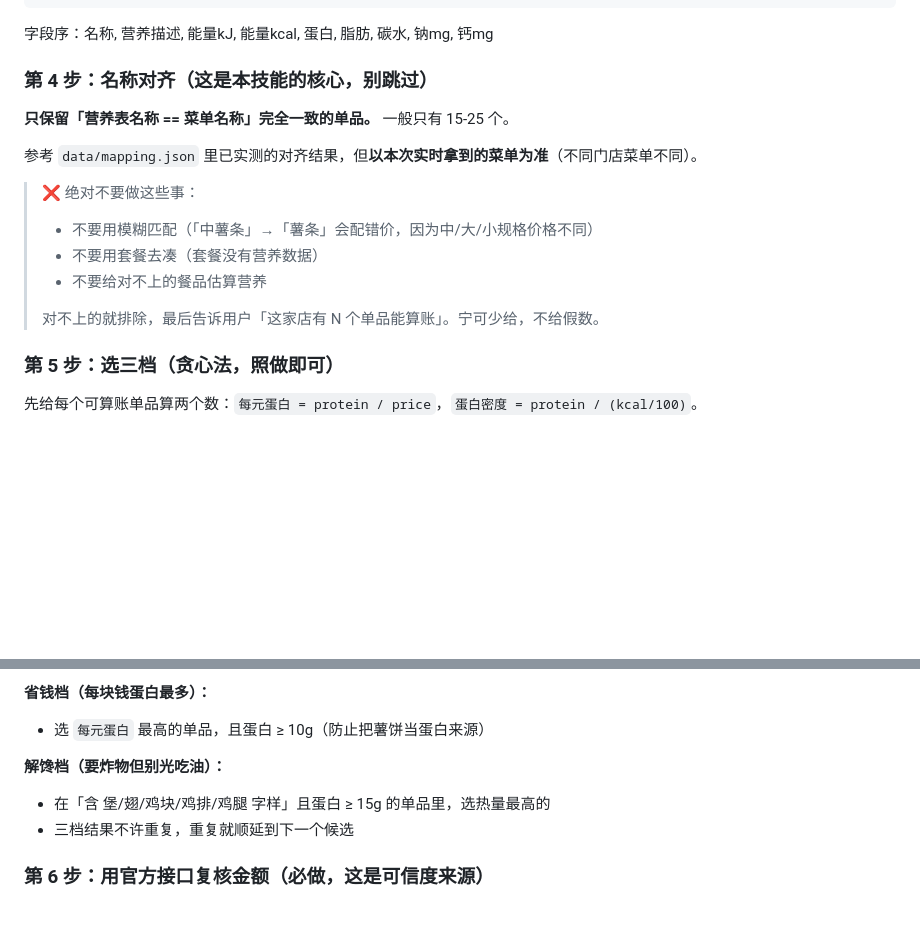
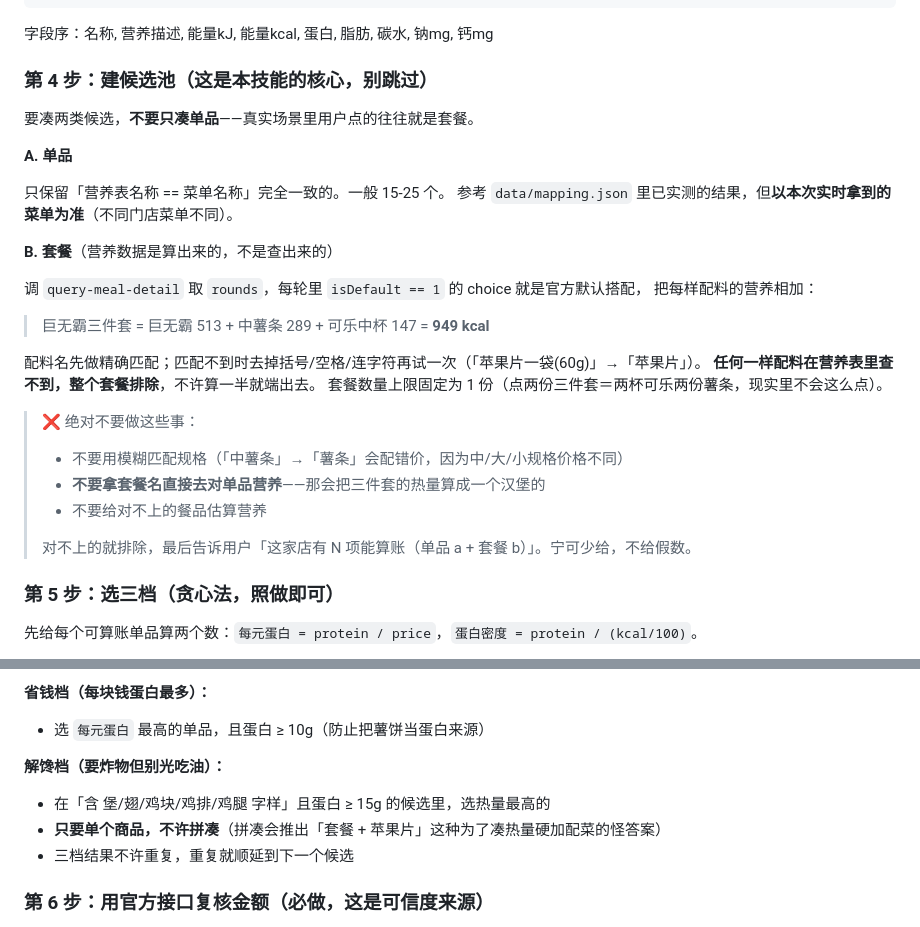
Before and after one commit to xiaofeiliu78-create/mcd-satiety, a Markdown page: SKILL.md, 2 parts joined by grey strips. GitHub-like rendering; blank space fills up the shorter version.

Commit message:
同步远程提交清单 + 技能文档补套餐拆解流程

```diff
--- a/SKILL.md
+++ b/SKILL.md
@@ -103,18 +103,32 @@ python <skill_dir>/mcd_solver.py --city 周口市 --keyword 万达广场 --budge
 
 字段序：名称, 营养描述, 能量kJ, 能量kcal, 蛋白, 脂肪, 碳水, 钠mg, 钙mg
 
-### 第 4 步：名称对齐（这是本技能的核心，别跳过）
+### 第 4 步：建候选池（这是本技能的核心，别跳过）
 
-**只保留「营养表名称 == 菜单名称」完全一致的单品。** 一般只有 15-25 个。
+要凑两类候选，**不要只凑单品**——真实场景里用户点的往往就是套餐。
 
-参考 `data/mapping.json` 里已实测的对齐结果，但**以本次实时拿到的菜单为准**（不同门店菜单不同）。
+**A. 单品**
+
+只保留「营养表名称 == 菜单名称」完全一致的。一般 15-25 个。
+参考 `data/mapping.json` 里已实测的结果，但**以本次实时拿到的菜单为准**（不同门店菜单不同）。
+
+**B. 套餐**（营养数据是算出来的，不是查出来的）
+
+调 `query-meal-detail` 取 `rounds`，每轮里 `isDefault == 1` 的 choice 就是官方默认搭配，
+把每样配料的营养相加：
+
+> 巨无霸三件套 = 巨无霸 513 + 中薯条 289 + 可乐中杯 147 = **949 kcal**
+
+配料名先做精确匹配；匹配不到时去掉括号/空格/连字符再试一次（「苹果片一袋(60g)」→「苹果片」）。
+**任何一样配料在营养表里查不到，整个套餐排除**，不许算一半就端出去。
+套餐数量上限固定为 1 份（点两份三件套＝两杯可乐两份薯条，现实里不会这么点）。
 
 > ❌ 绝对不要做这些事：
-> - 不要用模糊匹配（「中薯条」→「薯条」会配错价，因为中/大/小规格价格不同）
-> - 不要用套餐去凑（套餐没有营养数据）
+> - 不要用模糊匹配规格（「中薯条」→「薯条」会配错价，因为中/大/小规格价格不同）
+> - **不要拿套餐名直接去对单品营养**——那会把三件套的热量算成一个汉堡的
 > - 不要给对不上的餐品估算营养
 >
-> 对不上的就排除，最后告诉用户「这家店有 N 个单品能算账」。宁可少给，不给假数。
+> 对不上的就排除，最后告诉用户「这家店有 N 项能算账（单品 a + 套餐 b）」。宁可少给，不给假数。
 
 ### 第 5 步：选三档（贪心法，照做即可）
 
@@ -129,7 +143,8 @@ python <skill_dir>/mcd_solver.py --city 周口市 --keyword 万达广场 --budge
 - 选 `每元蛋白` 最高的单品，且蛋白 ≥ 10g（防止把薯饼当蛋白来源）
 
 **解馋档（要炸物但别光吃油）：**
-- 在「含 堡/翅/鸡块/鸡排/鸡腿 字样」且蛋白 ≥ 15g 的单品里，选热量最高的
+- 在「含 堡/翅/鸡块/鸡排/鸡腿 字样」且蛋白 ≥ 15g 的候选里，选热量最高的
+- **只要单个商品，不许拼凑**（拼凑会推出「套餐 + 苹果片」这种为了凑热量硬加配菜的怪答案）
 - 三档结果不许重复，重复就顺延到下一个候选
 
 ### 第 6 步：用官方接口复核金额（必做，这是可信度来源）
```
